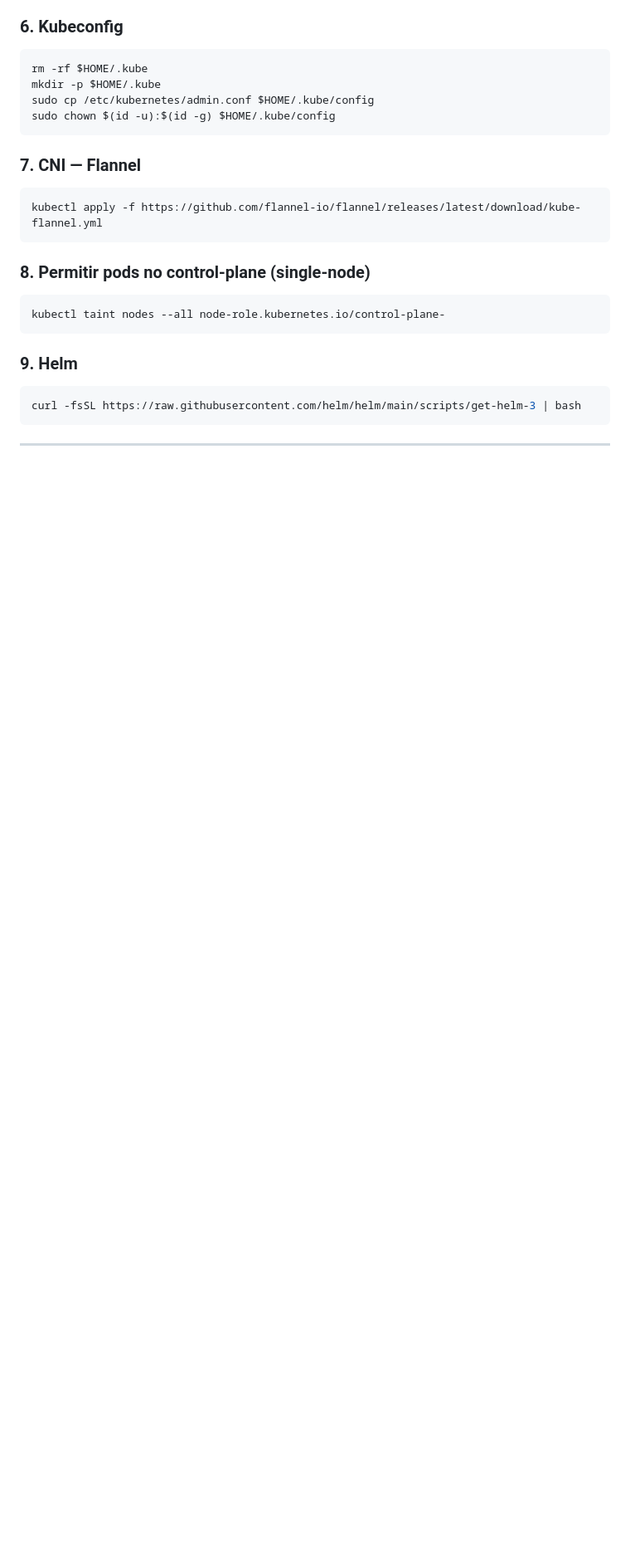
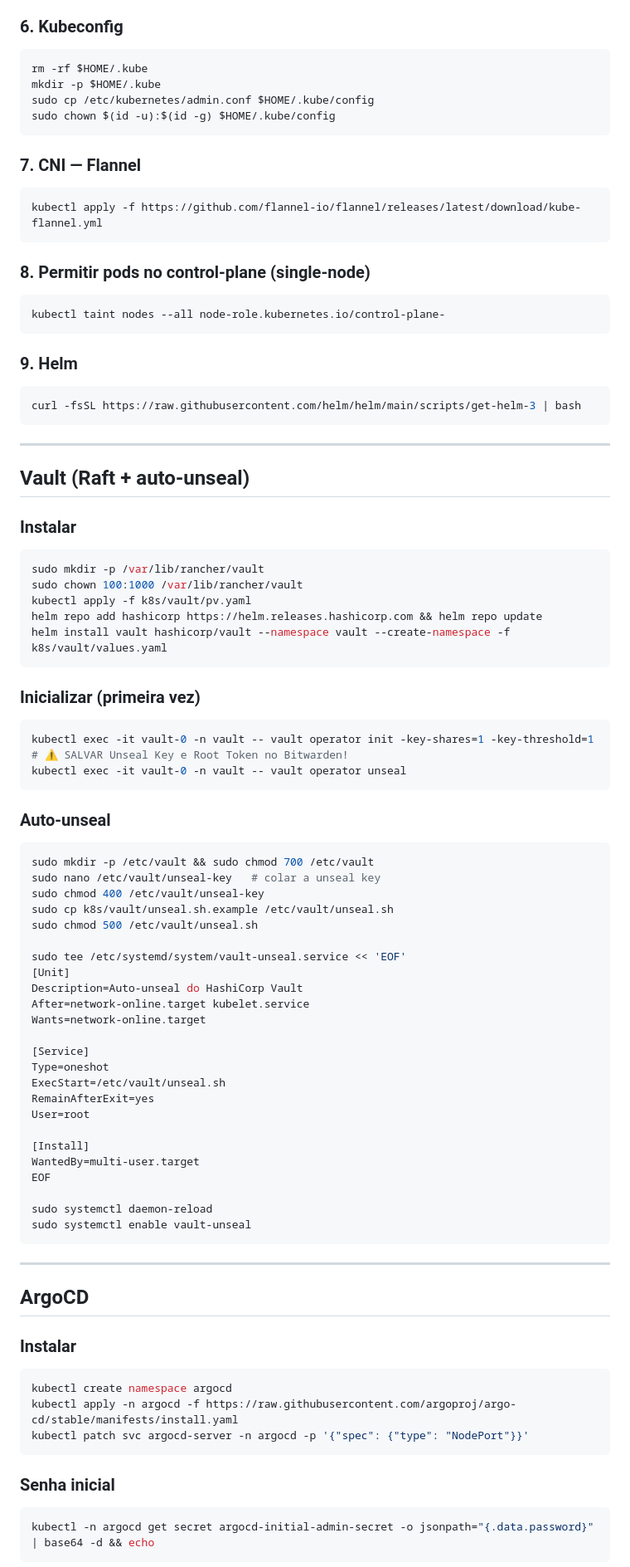
Before and after one commit to andre-reis-hub/wol-rpi-k8s, a Markdown page: docs/checklist-k8s.md, the part around one of its changes. Shown at 83% size. GitHub-like rendering; blank space fills up the shorter version.

Commit message:
docs: atualizar post-mortem e checklist com Vault, ArgoCD e auto-unseal

````diff
--- a/docs/checklist-k8s.md
+++ b/docs/checklist-k8s.md
@@ -131,3 +125,65 @@ curl -fsSL https://raw.githubusercontent.com/helm/helm/main/scripts/get-helm-3 |
 
 ---
 
+## Vault (Raft + auto-unseal)
+
+### Instalar
+```bash
+sudo mkdir -p /var/lib/rancher/vault
+sudo chown 100:1000 /var/lib/rancher/vault
+kubectl apply -f k8s/vault/pv.yaml
+helm repo add hashicorp https://helm.releases.hashicorp.com && helm repo update
+helm install vault hashicorp/vault --namespace vault --create-namespace -f k8s/vault/values.yaml
+```
+
+### Inicializar (primeira vez)
+```bash
+kubectl exec -it vault-0 -n vault -- vault operator init -key-shares=1 -key-threshold=1
+# ⚠️ SALVAR Unseal Key e Root Token no Bitwarden!
+kubectl exec -it vault-0 -n vault -- vault operator unseal
+```
+
+### Auto-unseal
+```bash
+sudo mkdir -p /etc/vault && sudo chmod 700 /etc/vault
+sudo nano /etc/vault/unseal-key   # colar a unseal key
+sudo chmod 400 /etc/vault/unseal-key
+sudo cp k8s/vault/unseal.sh.example /etc/vault/unseal.sh
+sudo chmod 500 /etc/vault/unseal.sh
+
+sudo tee /etc/systemd/system/vault-unseal.service << 'EOF'
+[Unit]
+Description=Auto-unseal do HashiCorp Vault
+After=network-online.target kubelet.service
+Wants=network-online.target
+
+[Service]
+Type=oneshot
+ExecStart=/etc/vault/unseal.sh
+RemainAfterExit=yes
+User=root
+
+[Install]
+WantedBy=multi-user.target
+EOF
+
+sudo systemctl daemon-reload
+sudo systemctl enable vault-unseal
+```
+
+---
+
+## ArgoCD
+
+### Instalar
+```bash
+kubectl create namespace argocd
+kubectl apply -n argocd -f https://raw.githubusercontent.com/argoproj/argo-cd/stable/manifests/install.yaml
+kubectl patch svc argocd-server -n argocd -p '{"spec": {"type": "NodePort"}}'
+```
+
+### Senha inicial
+```bash
+kubectl -n argocd get secret argocd-initial-admin-secret -o jsonpath="{.data.password}" | base64 -d && echo
+```
+
````
Also changed, not shown: other parts of docs/checklist-k8s.md (+41 -16 lines), docs/post-mortem-2026-06-05.md (+84 -52 lines).
